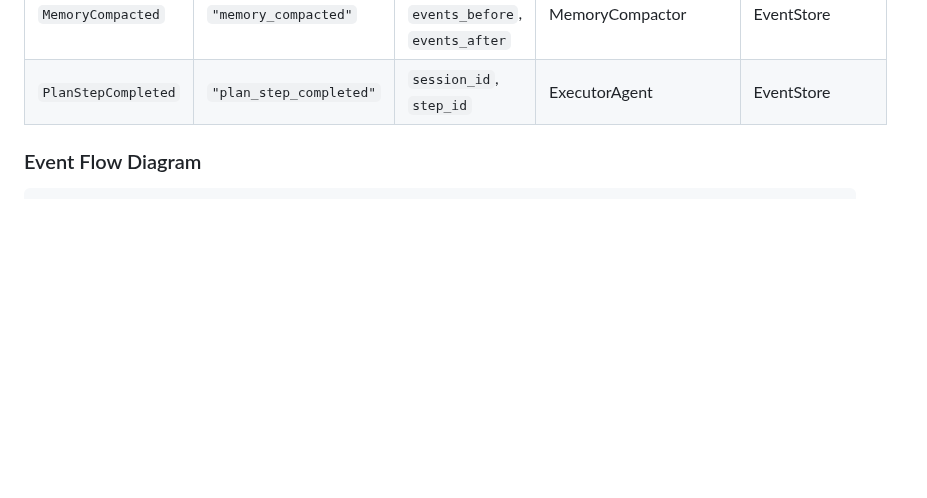
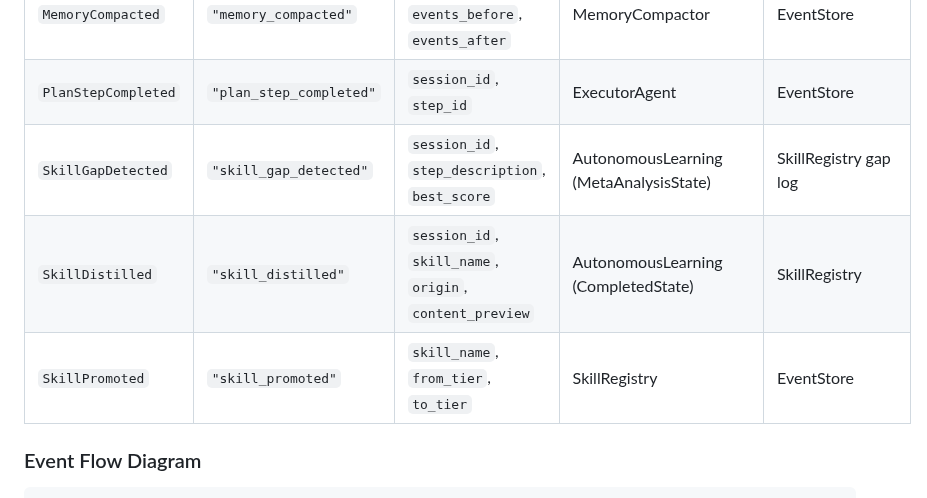
Before and after one commit to georgehadji/weebot, a Markdown page: docs/EVENT_CATALOG.md, the part around the change. GitHub-like rendering; blank space fills up the shorter version.

Commit message:
docs(events): add SkillGapDetected, SkillDistilled, SkillPromoted to EVENT_CATALOG

```diff
--- a/docs/EVENT_CATALOG.md
+++ b/docs/EVENT_CATALOG.md
@@ -26,6 +26,9 @@
 | `SkillEditProposed` | `"skill_edit_proposed"` | `skill_name`, `edits`, `score` | SkillOptFlow | — |
 | `MemoryCompacted` | `"memory_compacted"` | `session_id`, `events_before`, `events_after` | MemoryCompactor | EventStore |
 | `PlanStepCompleted` | `"plan_step_completed"` | `session_id`, `step_id` | ExecutorAgent | EventStore |
+| `SkillGapDetected` | `"skill_gap_detected"` | `session_id`, `step_description`, `best_score` | AutonomousLearning (MetaAnalysisState) | SkillRegistry gap log |
+| `SkillDistilled` | `"skill_distilled"` | `session_id`, `skill_name`, `origin`, `content_preview` | AutonomousLearning (CompletedState) | SkillRegistry |
+| `SkillPromoted` | `"skill_promoted"` | `skill_name`, `from_tier`, `to_tier` | SkillRegistry | EventStore |
 
 ### Event Flow Diagram
 
```
